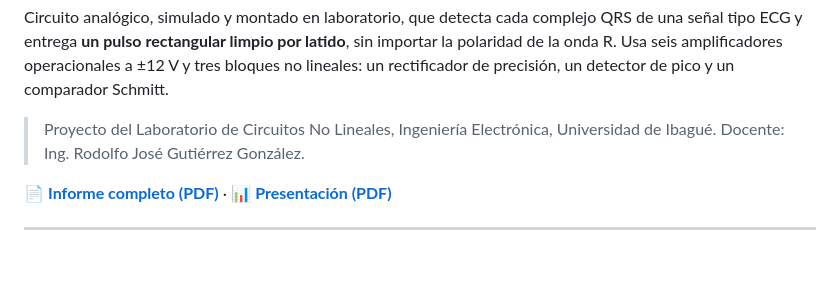
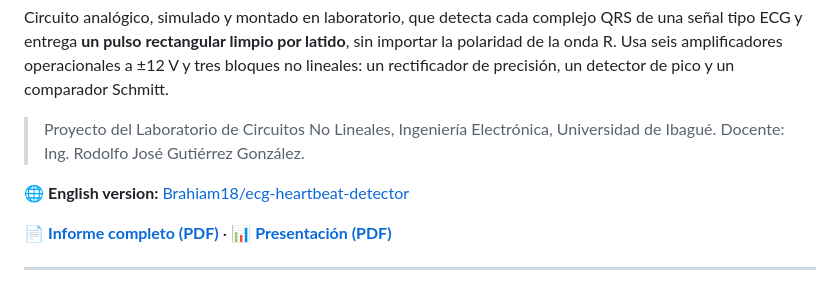
Before and after one commit to Brahiam18/detector-latido-ecg, a Markdown page: README.md, the part around the change. Rendered like a GitHub page; blank space fills up the shorter version.

Commit message:
Enlazar la versión en inglés

```diff
--- a/README.md
+++ b/README.md
@@ -9,6 +9,8 @@ Circuito analógico, simulado y montado en laboratorio, que detecta cada complej
 
 > Proyecto del Laboratorio de Circuitos No Lineales, Ingeniería Electrónica, Universidad de Ibagué.
 > Docente: Ing. Rodolfo José Gutiérrez González.
+
+🌐 **English version:** [Brahiam18/ecg-heartbeat-detector](https://github.com/Brahiam18/ecg-heartbeat-detector)
 
 📄 **[Informe completo (PDF)](informe/Informe_Detector_Latido_ECG.pdf)** · 📊 **[Presentación (PDF)](presentacion/Presentacion_Detector_Latido_ECG.pdf)**
 
```
